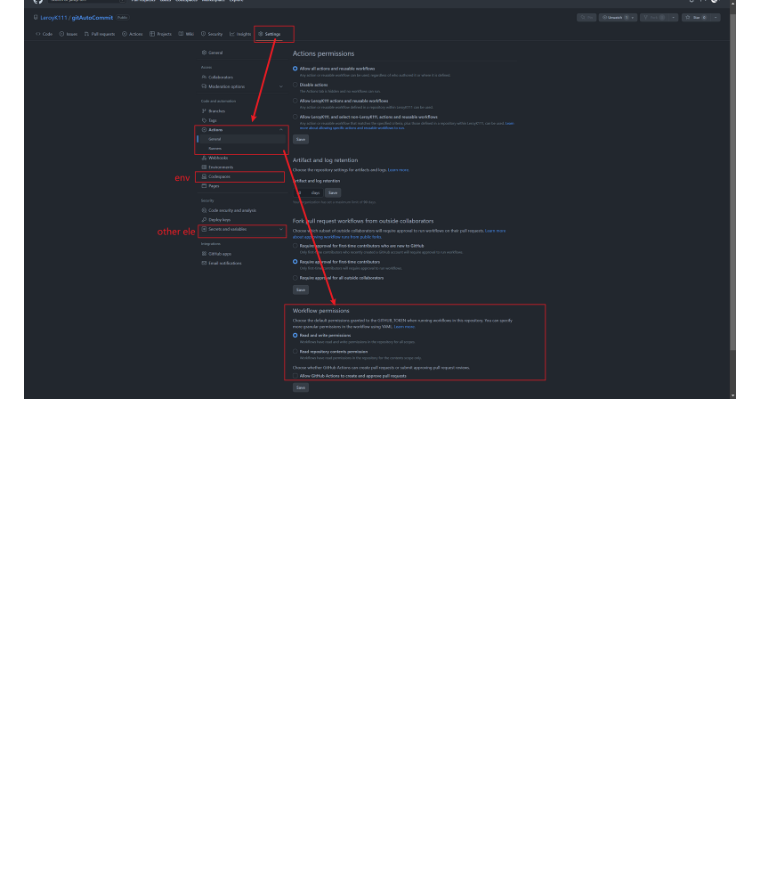
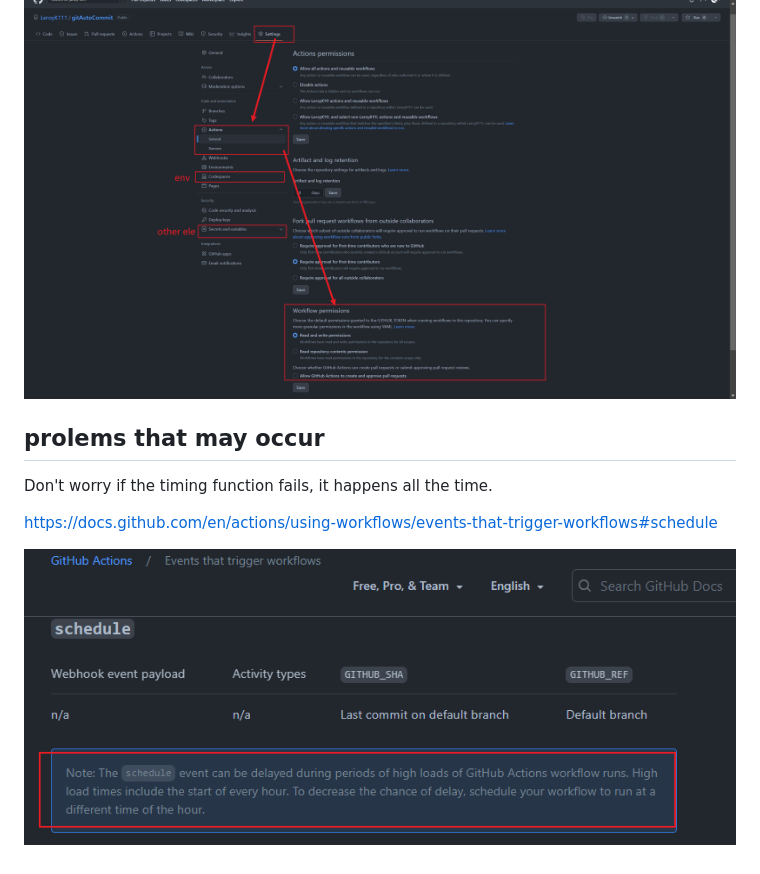
Before and after one commit to LeroyK111/gitAutoCommit, a Markdown page: README.md, the part around the change. GitHub-like rendering; pictures changed too: README.assets/image-20230131004623270.png (added); blank space fills up the shorter version.

```diff
--- a/README.md
+++ b/README.md
@@ -21,3 +21,10 @@ You're done!
 ## Key points:
 
 ![image-20230130171221437](README.assets/image-20230130171221437.png)
+
+## prolems that may occur
+Don't worry if the timing function fails, it happens all the time.
+
+https://docs.github.com/en/actions/using-workflows/events-that-trigger-workflows#schedule
+
+![image-20230131004623270](README.assets/image-20230131004623270.png)
```
Also changed, not shown: 4 other files.
